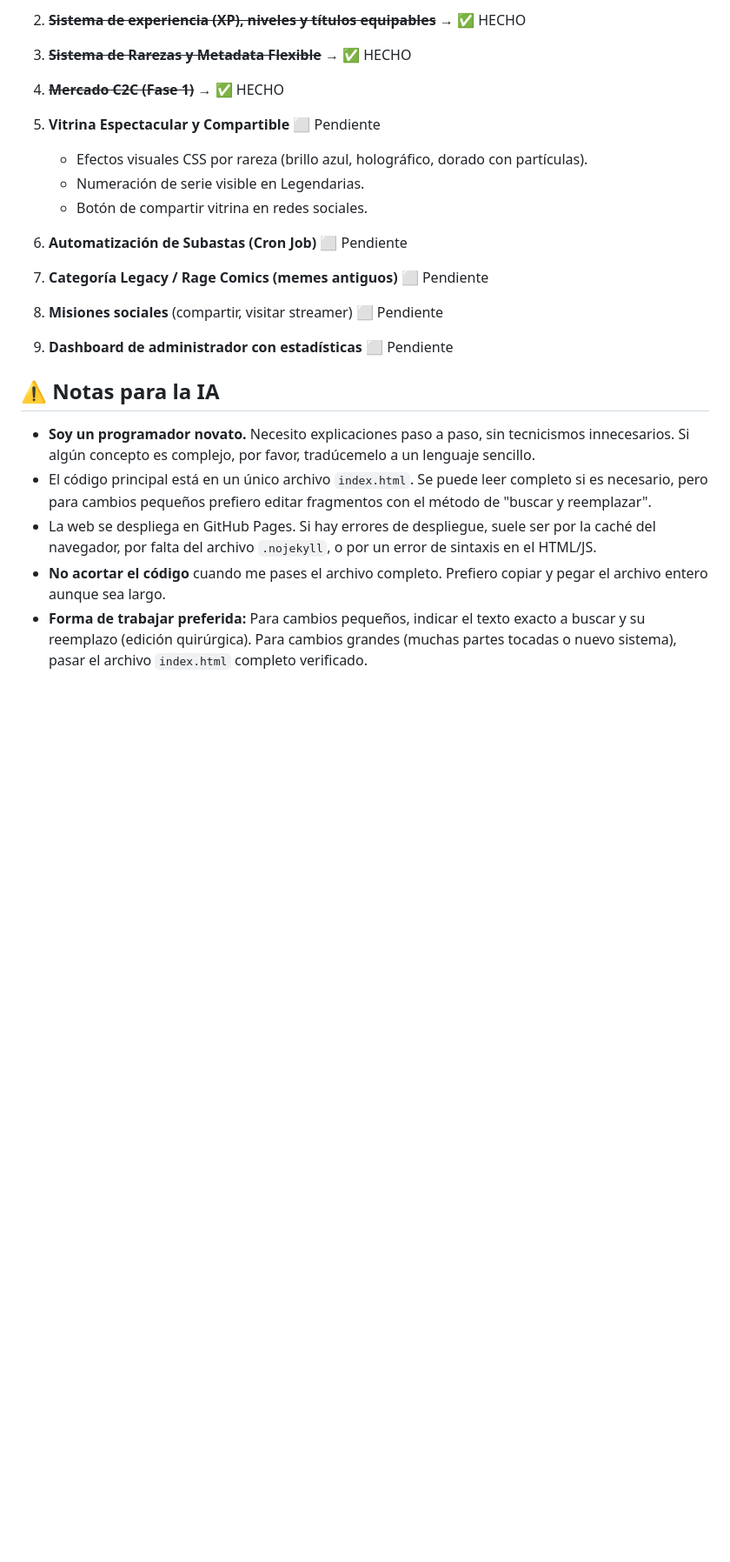
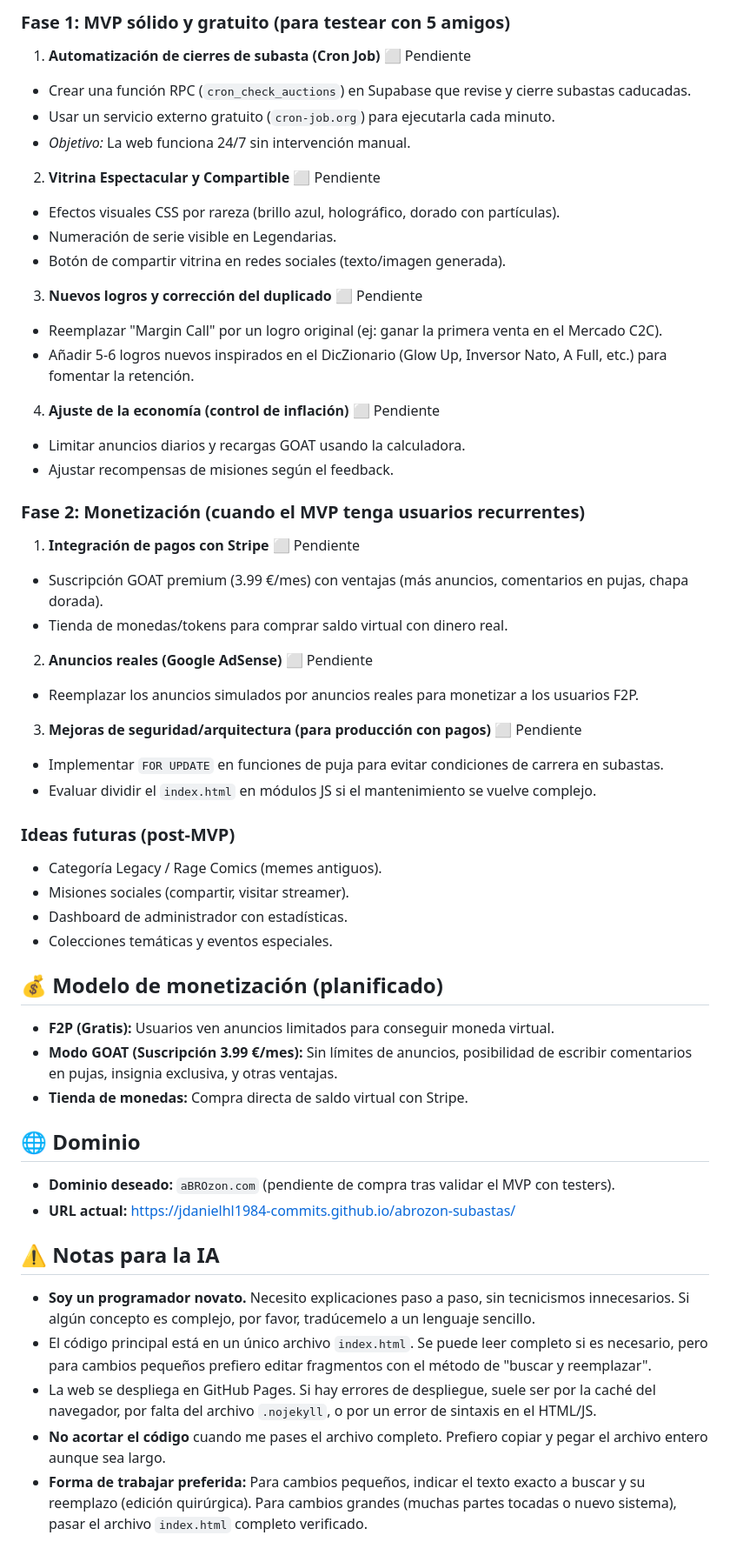
Before and after one commit to jdanielhl1984-commits/abrozon-subastas, a Markdown page: PROYECTO.md, the part around one of its changes. Shown at 87% size. Drawn GitHub-style; blank space fills up the shorter version.

```diff
--- a/PROYECTO.md
+++ b/PROYECTO.md
@@ -55,26 +61,68 @@
 
-2. ~~**Sistema de experiencia (XP), niveles y títulos equipables**~~ → ✅ HECHO
+### Fase 1: MVP sólido y gratuito (para testear con 5 amigos)
 
-3. ~~**Sistema de Rarezas y Metadata Flexible**~~ → ✅ HECHO
+1. **Automatización de cierres de subasta (Cron Job)** ⬜ Pendiente
+* Crear una función RPC (`cron_check_auctions`) en Supabase que revise y cierre subastas caducadas.
+* Usar un servicio externo gratuito (`cron-job.org`) para ejecutarla cada minuto.
+* *Objetivo:* La web funciona 24/7 sin intervención manual.
 
-4. ~~**Mercado C2C (Fase 1)**~~ → ✅ HECHO
 
-5. **Vitrina Espectacular y Compartible** ⬜ Pendiente
-   - Efectos visuales CSS por rareza (brillo azul, holográfico, dorado con partículas).
-   - Numeración de serie visible en Legendarias.
-   - Botón de compartir vitrina en redes sociales.
+2. **Vitrina Espectacular y Compartible** ⬜ Pendiente
+* Efectos visuales CSS por rareza (brillo azul, holográfico, dorado con partículas).
+* Numeración de serie visible en Legendarias.
+* Botón de compartir vitrina en redes sociales (texto/imagen generada).
 
-6. **Automatización de Subastas (Cron Job)** ⬜ Pendiente
 
-7. **Categoría Legacy / Rage Comics (memes antiguos)** ⬜ Pendiente
+3. **Nuevos logros y corrección del duplicado** ⬜ Pendiente
+* Reemplazar "Margin Call" por un logro original (ej: ganar la primera venta en el Mercado C2C).
+* Añadir 5-6 logros nuevos inspirados en el DicZionario (Glow Up, Inversor Nato, A Full, etc.) para fomentar la retención.
 
-8. **Misiones sociales** (compartir, visitar streamer) ⬜ Pendiente
 
-9. **Dashboard de administrador con estadísticas** ⬜ Pendiente
+4. **Ajuste de la economía (control de inflación)** ⬜ Pendiente
+* Limitar anuncios diarios y recargas GOAT usando la calculadora.
+* Ajustar recompensas de misiones según el feedback.
+
+
+
+### Fase 2: Monetización (cuando el MVP tenga usuarios recurrentes)
+
+1. **Integración de pagos con Stripe** ⬜ Pendiente
+* Suscripción GOAT premium (3.99 €/mes) con ventajas (más anuncios, comentarios en pujas, chapa dorada).
+* Tienda de monedas/tokens para comprar saldo virtual con dinero real.
+
+
+2. **Anuncios reales (Google AdSense)** ⬜ Pendiente
+* Reemplazar los anuncios simulados por anuncios reales para monetizar a los usuarios F2P.
+
+
+3. **Mejoras de seguridad/arquitectura (para producción con pagos)** ⬜ Pendiente
+* Implementar `FOR UPDATE` en funciones de puja para evitar condiciones de carrera en subastas.
+* Evaluar dividir el `index.html` en módulos JS si el mantenimiento se vuelve complejo.
+
+
+
+### Ideas futuras (post-MVP)
+
+* Categoría Legacy / Rage Comics (memes antiguos).
+* Misiones sociales (compartir, visitar streamer).
+* Dashboard de administrador con estadísticas.
+* Colecciones temáticas y eventos especiales.
+
+## 💰 Modelo de monetización (planificado)
+
+* **F2P (Gratis):** Usuarios ven anuncios limitados para conseguir moneda virtual.
+* **Modo GOAT (Suscripción 3.99 €/mes):** Sin límites de anuncios, posibilidad de escribir comentarios en pujas, insignia exclusiva, y otras ventajas.
+* **Tienda de monedas:** Compra directa de saldo virtual con Stripe.
+
+## 🌐 Dominio
+
+* **Dominio deseado:** `aBROzon.com` (pendiente de compra tras validar el MVP con testers).
+* **URL actual:** [https://jdanielhl1984-commits.github.io/abrozon-subastas/](https://jdanielhl1984-commits.github.io/abrozon-subastas/)
 
 ## ⚠️ Notas para la IA
-- **Soy un programador novato.** Necesito explicaciones paso a paso, sin tecnicismos innecesarios. Si algún concepto es complejo, por favor, tradúcemelo a un lenguaje sencillo.
-- El código principal está en un único archivo `index.html`. Se puede leer completo si es necesario, pero para cambios pequeños prefiero editar fragmentos con el método de "buscar y reemplazar".
-- La web se despliega en GitHub Pages. Si hay errores de despliegue, suele ser por la caché del navegador, por falta del archivo `.nojekyll`, o por un error de sintaxis en el HTML/JS.
-- **No acortar el código** cuando me pases el archivo completo. Prefiero copiar y pegar el archivo entero aunque sea largo.
-- **Forma de trabajar preferida:** Para cambios pequeños, indicar el texto exacto a buscar y su reemplazo (edición quirúrgica). Para cambios grandes (muchas partes tocadas o nuevo sistema), pasar el archivo `index.html` completo verificado.
+
+* **Soy un programador novato.** Necesito explicaciones paso a paso, sin tecnicismos innecesarios. Si algún concepto es complejo, por favor, tradúcemelo a un lenguaje sencillo.
+* El código principal está en un único archivo `index.html`. Se puede leer completo si es necesario, pero para cambios pequeños prefiero editar fragmentos con el método de "buscar y reemplazar".
+* La web se despliega en GitHub Pages. Si hay errores de despliegue, suele ser por la caché del navegador, por falta del archivo `.nojekyll`, o por un error de sintaxis en el HTML/JS.
+* **No acortar el código** cuando me pases el archivo completo. Prefiero copiar y pegar el archivo entero aunque sea largo.
+* **Forma de trabajar preferida:** Para cambios pequeños, indicar el texto exacto a buscar y su reemplazo (edición quirúrgica). Para cambios grandes (muchas partes tocadas o nuevo sistema), pasar el archivo `index.html` completo verificado.
```
Also changed, not shown: other parts of PROYECTO.md (+42 -36 lines).
